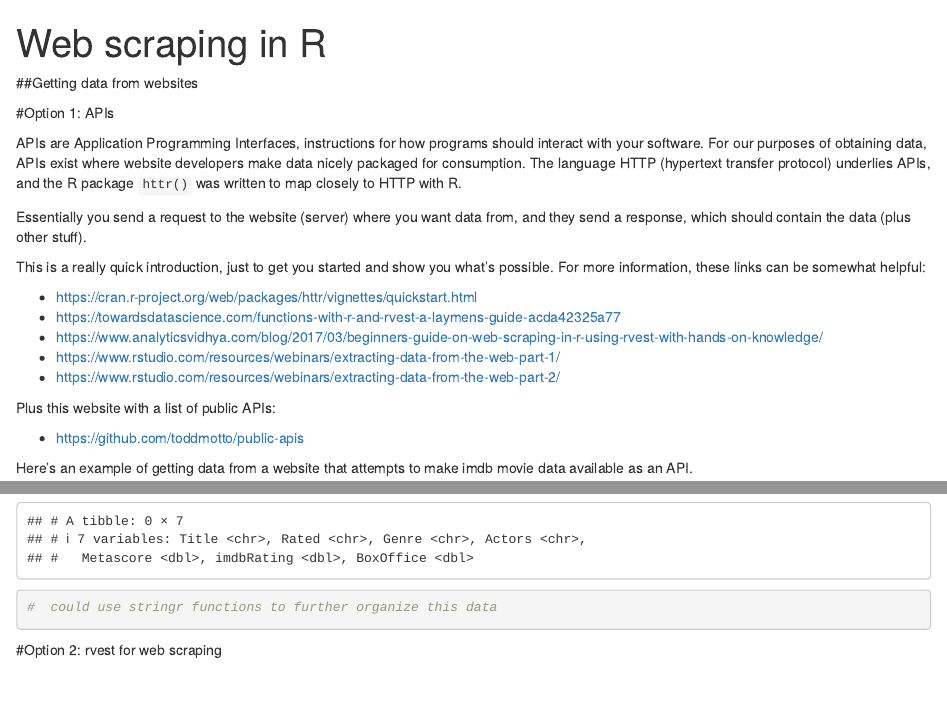
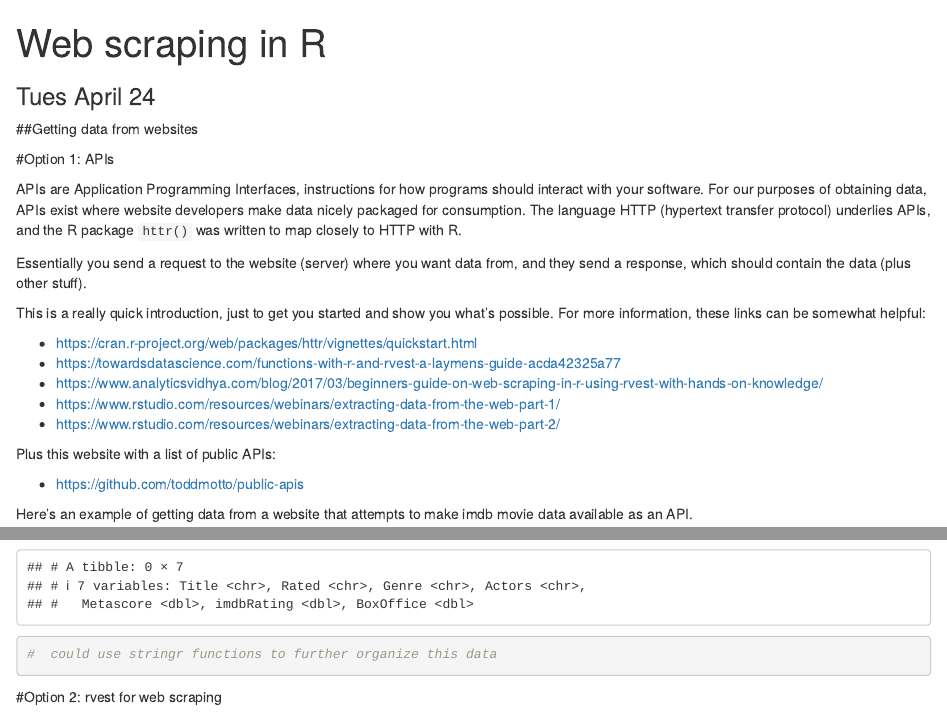
Before and after one commit to proback/Scraping264, an R Markdown document (imdbScrape_PR.Rmd): the page in a window 1100 px wide, from its top, and a second part further down, joined at a grey line. Rendered offline with R 4.5, knitr and Pandoc, with nearby package versions; some code elsewhere in the file could not run offline.

Commit message:
add subtitle

```diff
--- a/imdbScrape_PR.Rmd
+++ b/imdbScrape_PR.Rmd
@@ -1,5 +1,6 @@
 ---
 title: 'Web scraping in R'
+subtitle: 'Tues April 24'
 output:
   html_document: default
   pdf_document:
```
